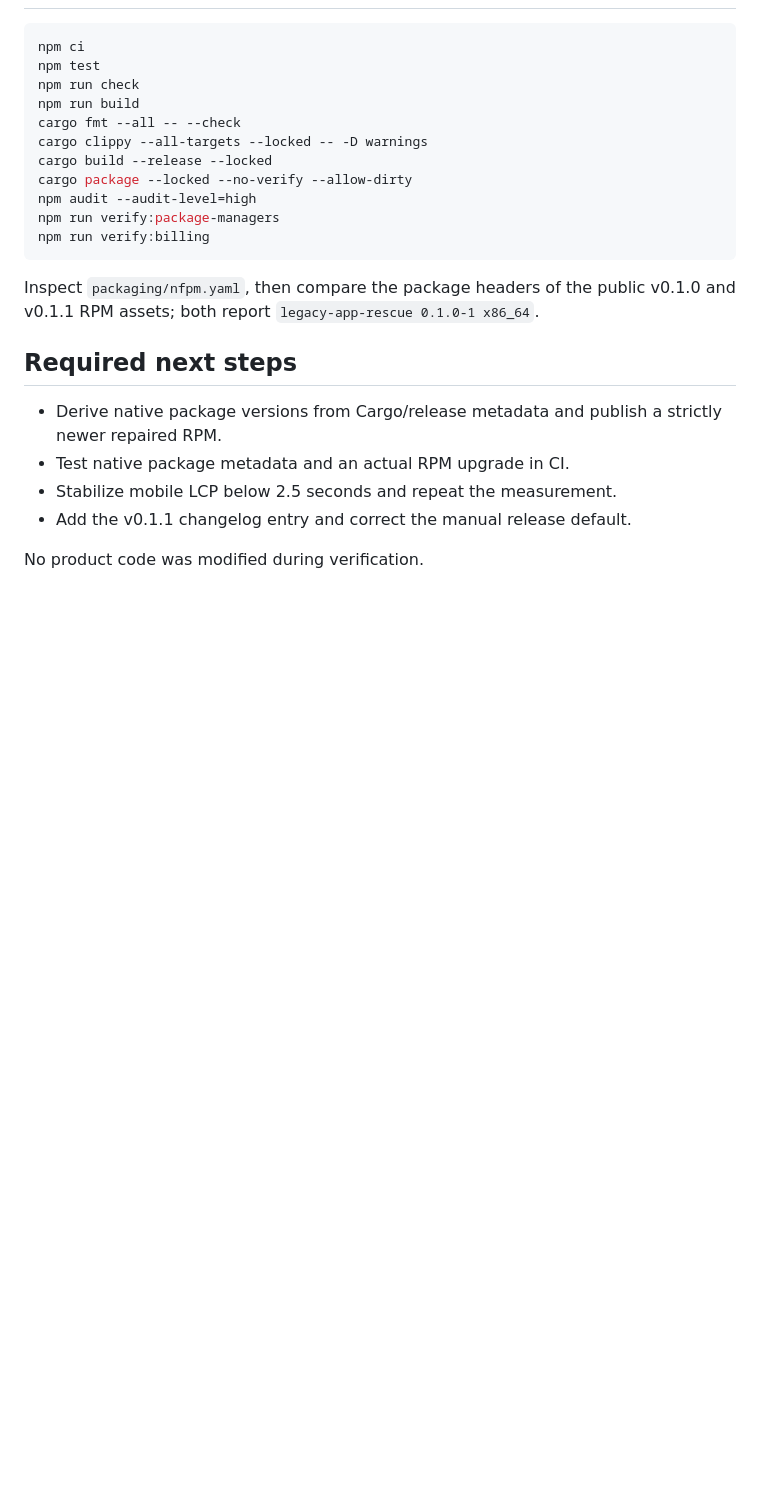
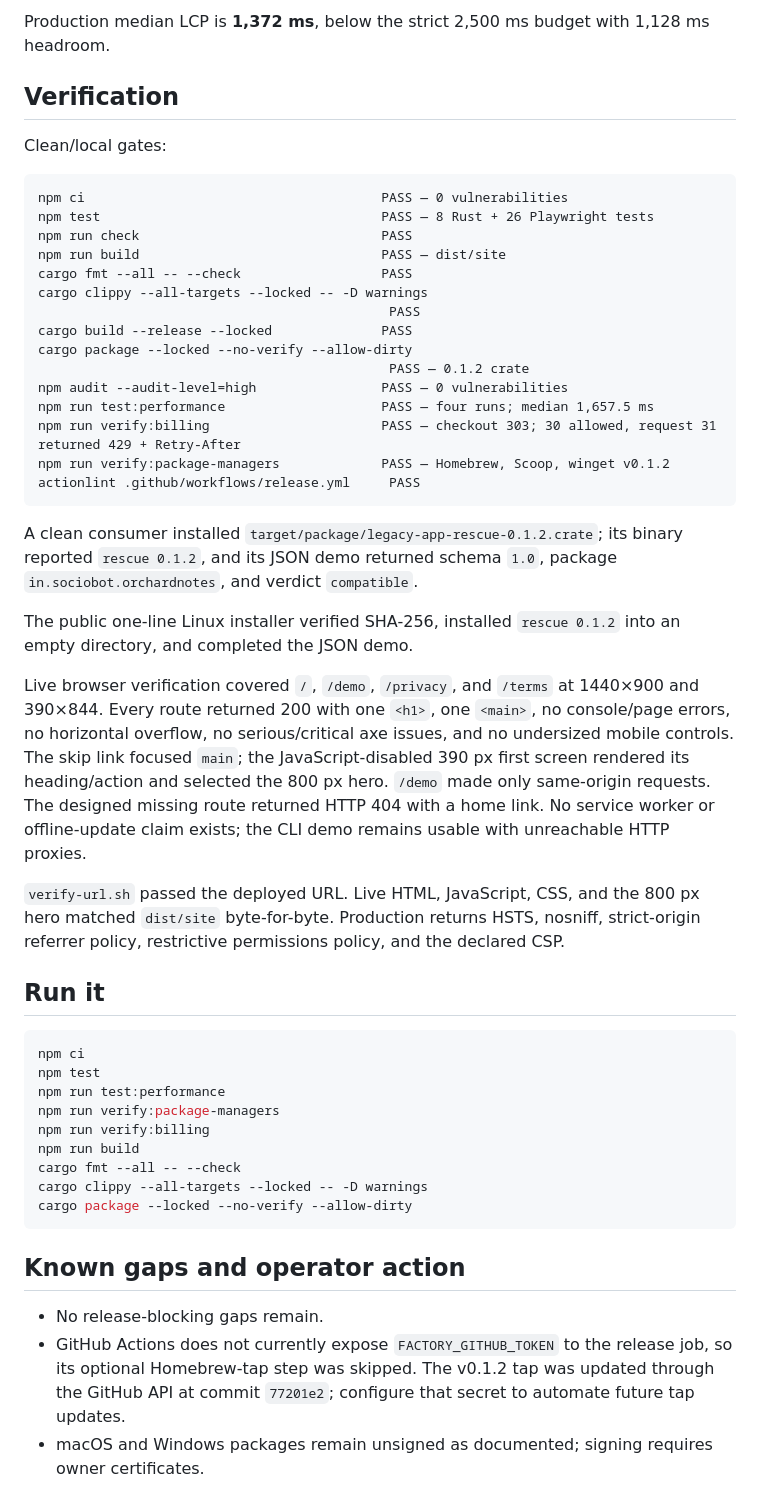
Before and after one commit to B-Divyesh/sf-legacy-app-rescue, a Markdown page: .factory/handoff.md, the part around one of its changes. Rendered like a GitHub page; blank space fills up the shorter version.

````diff
--- a/.factory/handoff.md
+++ b/.factory/handoff.md
@@ -30,25 +53,51 @@ Minor release hygiene gaps: `CHANGELOG.md` stops at v0.1.0, and the manual relea
+Production median LCP is **1,372 ms**, below the strict 2,500 ms budget with 1,128 ms headroom.
+
+## Verification
+
+Clean/local gates:
+
+```text
+npm ci                                      PASS — 0 vulnerabilities
+npm test                                    PASS — 8 Rust + 26 Playwright tests
+npm run check                               PASS
+npm run build                               PASS — dist/site
+cargo fmt --all -- --check                  PASS
+cargo clippy --all-targets --locked -- -D warnings
+                                             PASS
+cargo build --release --locked              PASS
+cargo package --locked --no-verify --allow-dirty
+                                             PASS — 0.1.2 crate
+npm audit --audit-level=high                PASS — 0 vulnerabilities
+npm run test:performance                    PASS — four runs; median 1,657.5 ms
+npm run verify:billing                      PASS — checkout 303; 30 allowed, request 31 returned 429 + Retry-After
+npm run verify:package-managers             PASS — Homebrew, Scoop, winget v0.1.2
+actionlint .github/workflows/release.yml     PASS
+```
+
+A clean consumer installed `target/package/legacy-app-rescue-0.1.2.crate`; its binary reported `rescue 0.1.2`, and its JSON demo returned schema `1.0`, package `in.sociobot.orchardnotes`, and verdict `compatible`.
+
+The public one-line Linux installer verified SHA-256, installed `rescue 0.1.2` into an empty directory, and completed the JSON demo.
+
+Live browser verification covered `/`, `/demo`, `/privacy`, and `/terms` at 1440×900 and 390×844. Every route returned 200 with one `<h1>`, one `<main>`, no console/page errors, no horizontal overflow, no serious/critical axe issues, and no undersized mobile controls. The skip link focused `main`; the JavaScript-disabled 390 px first screen rendered its heading/action and selected the 800 px hero. `/demo` made only same-origin requests. The designed missing route returned HTTP 404 with a home link. No service worker or offline-update claim exists; the CLI demo remains usable with unreachable HTTP proxies.
+
+`verify-url.sh` passed the deployed URL. Live HTML, JavaScript, CSS, and the 800 px hero matched `dist/site` byte-for-byte. Production returns HSTS, nosniff, strict-origin referrer policy, restrictive permissions policy, and the declared CSP.
+
+## Run it
 
 ```sh
 npm ci
 npm test
-npm run check
+npm run test:performance
+npm run verify:package-managers
+npm run verify:billing
 npm run build
 cargo fmt --all -- --check
 cargo clippy --all-targets --locked -- -D warnings
-cargo build --release --locked
 cargo package --locked --no-verify --allow-dirty
-npm audit --audit-level=high
-npm run verify:package-managers
-npm run verify:billing
 ```
 
-Inspect `packaging/nfpm.yaml`, then compare the package headers of the public v0.1.0 and v0.1.1 RPM assets; both report `legacy-app-rescue 0.1.0-1 x86_64`.
+## Known gaps and operator action
 
-## Required next steps
-
-- Derive native package versions from Cargo/release metadata and publish a strictly newer repaired RPM.
-- Test native package metadata and an actual RPM upgrade in CI.
-- Stabilize mobile LCP below 2.5 seconds and repeat the measurement.
-- Add the v0.1.1 changelog entry and correct the manual release default.
-
-No product code was modified during verification.
+- No release-blocking gaps remain.
+- GitHub Actions does not currently expose `FACTORY_GITHUB_TOKEN` to the release job, so its optional Homebrew-tap step was skipped. The v0.1.2 tap was updated through the GitHub API at commit `77201e2`; configure that secret to automate future tap updates.
+- macOS and Windows packages remain unsigned as documented; signing requires owner certificates.
````
Also changed, not shown: other parts of .factory/handoff.md (+43 -20 lines).
